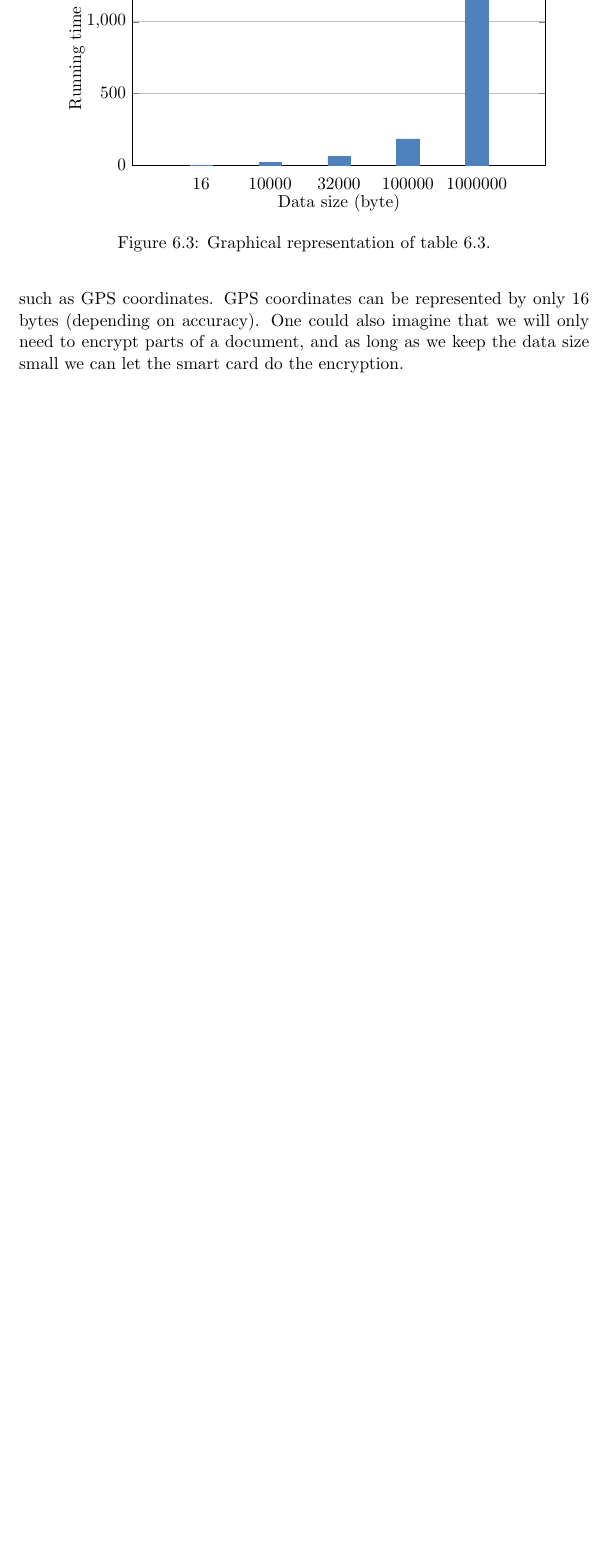
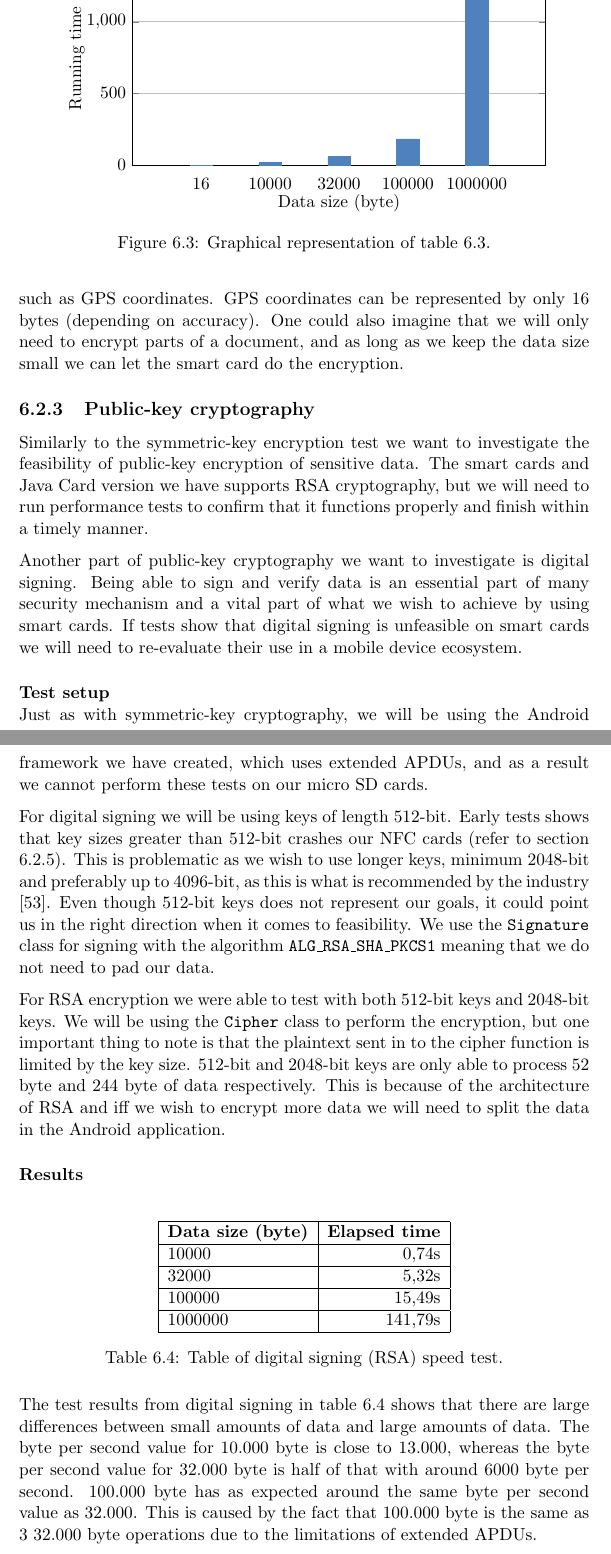
Before and after one commit to Henriksive/MasterBackup, a LaTeX thesis (Article.tex, which reads chapters/subchapters/asymmetricTest.tex): part of page 92 of 129 before the commit and two parts of pages 91 and 92 of 130 after it, the two joined at a grey line, cut so that both start at the same text, the shorter picture padded with empty space. Compiled offline with pdfLaTeX.

Commit message:
Draft by sunday

```diff
--- /dev/null
+++ b/chapters/subchapters/asymmetricTest.tex
@@ -0,0 +1,36 @@
+% !TEX root = ../../Article.tex
+\subsection{Public-key cryptography}
+\label{sec:AsymmetricTest}
+Similarly to the symmetric-key encryption test we want to investigate the feasibility of public-key encryption of sensitive data. The smart cards and Java Card version we have supports RSA cryptography, but we will need to run performance tests to confirm that it functions properly and finish within a timely manner.
+
+Another part of public-key cryptography we want to investigate is digital signing. Being able to sign and verify data is an essential part of many security mechanism and a vital part of what we wish to achieve by using smart cards. If tests show that digital signing is unfeasible on smart cards we will need to re-evaluate their use in a mobile device ecosystem.
+
+\paragraph{Test setup}\mbox{}\\
+Just as with symmetric-key cryptography, we will be using the Android framework we have created, which uses extended APDUs, and as a result we cannot perform these tests on our micro SD cards.
+
+For digital signing we will be using keys of length 512-bit. Early tests shows that key sizes greater than 512-bit crashes our NFC cards (refer to section \ref{sec:limitsBinding}). This is problematic as we wish to use longer keys, minimum 2048-bit and preferably up to 4096-bit, as this is what is recommended by the industry \cite{rsaRec}. Even though 512-bit keys does not represent our goals, it could point us in the right direction when it comes to feasibility. We use the \texttt{Signature} class for signing with the algorithm \texttt{ALG\_RSA\_SHA\_PKCS1} meaning that we do not need to pad our data.
+
+For RSA encryption we were able to test with both 512-bit keys and 2048-bit keys. We will be using the \texttt{Cipher} class to perform the encryption, but one important thing to note is that the plaintext sent in to the cipher function is limited by the key size. 512-bit and 2048-bit keys are only able to process 52 byte and 244 byte of data respectively. This is because of the architecture of RSA and iff we wish to encrypt more data we will need to split the data in the Android application.
+
+\paragraph{Results}\mbox{}\\
+
+\begin{table}[h!]
+\caption{Table of digital signing (RSA) speed test.}
+\label{tbl:RSASigningSpeed}
+\centering
+
+    \begin{tabular}{ | l | r |}
+        \hline
+        \thead{Data size (byte)}
+        & \thead{Elapsed time} \\ \hline
+
+        10000  & 0,74s \\ \hline
+        32000  & 5,32s \\ \hline
+        100000 & 15,49s \\ \hline
+        1000000 & 141,79s \\ \hline
+
+    \end{tabular}
+
+\end{table}
+
+The test results from digital signing in table \ref{tbl:RSASigningSpeed} shows that there are large differences between small amounts of data and large amounts of data. The byte per second value for 10.000 byte is close to 13.000, whereas the byte per second value for 32.000 byte is half of that with around 6000 byte per second. 100.000 byte has as expected around the same byte per second value as 32.000. This is caused by the fact that 100.000 byte is the same as 3 32.000 byte operations due to the limitations of extended APDUs.
```
Also changed, not shown: chapters/SecChallenges.tex (+0 -2 lines), chapters/Setup.tex (+1 -1 lines), chapters/TestCases.tex (+3 -0 lines), chapters/subchapters/bindingTest.tex (+1 -0 lines), chapters/subchapters/symmetricCryptoTests.tex (+1 -1 lines), references/references.bib (+7 -0 lines), Article.bbl, chapters/subchapters/asymmetricTest.tex (24 more changed lines), 7 other files.
